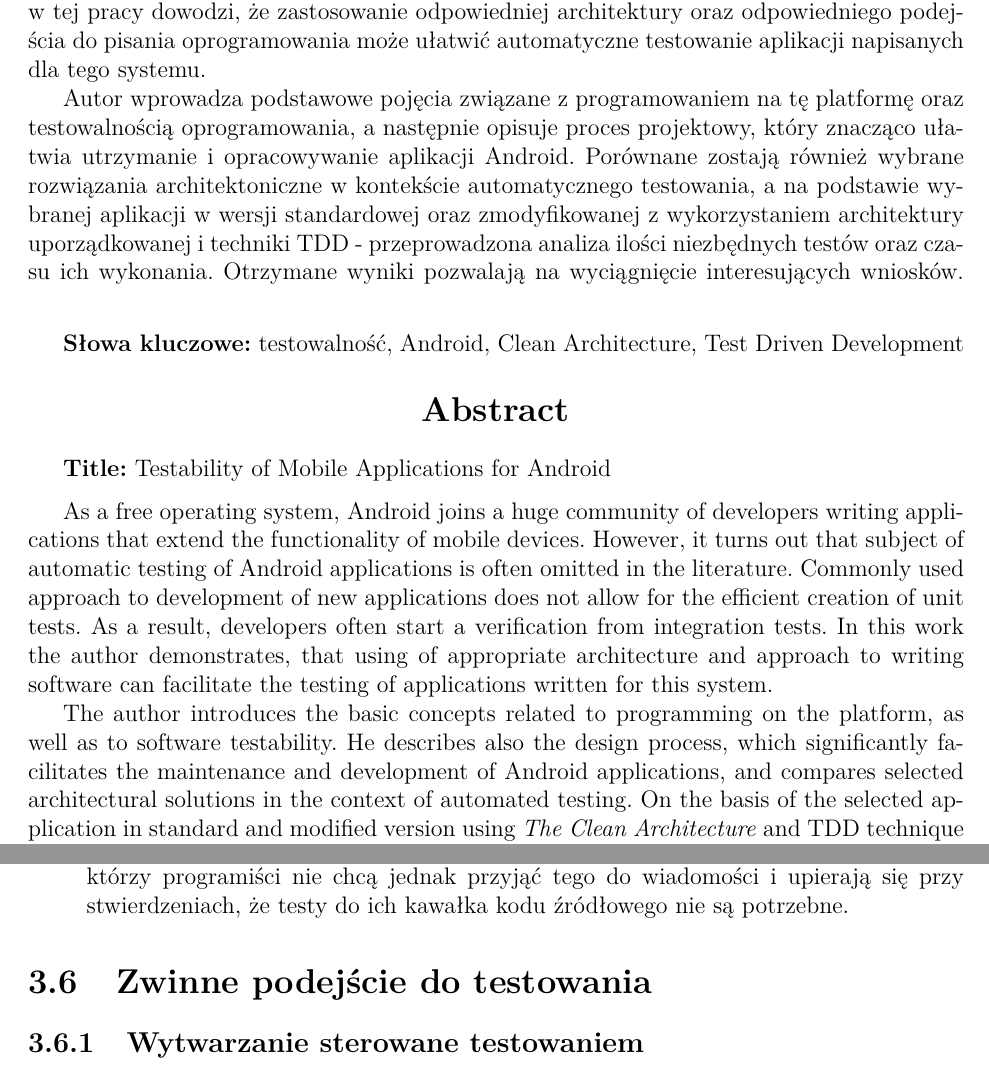
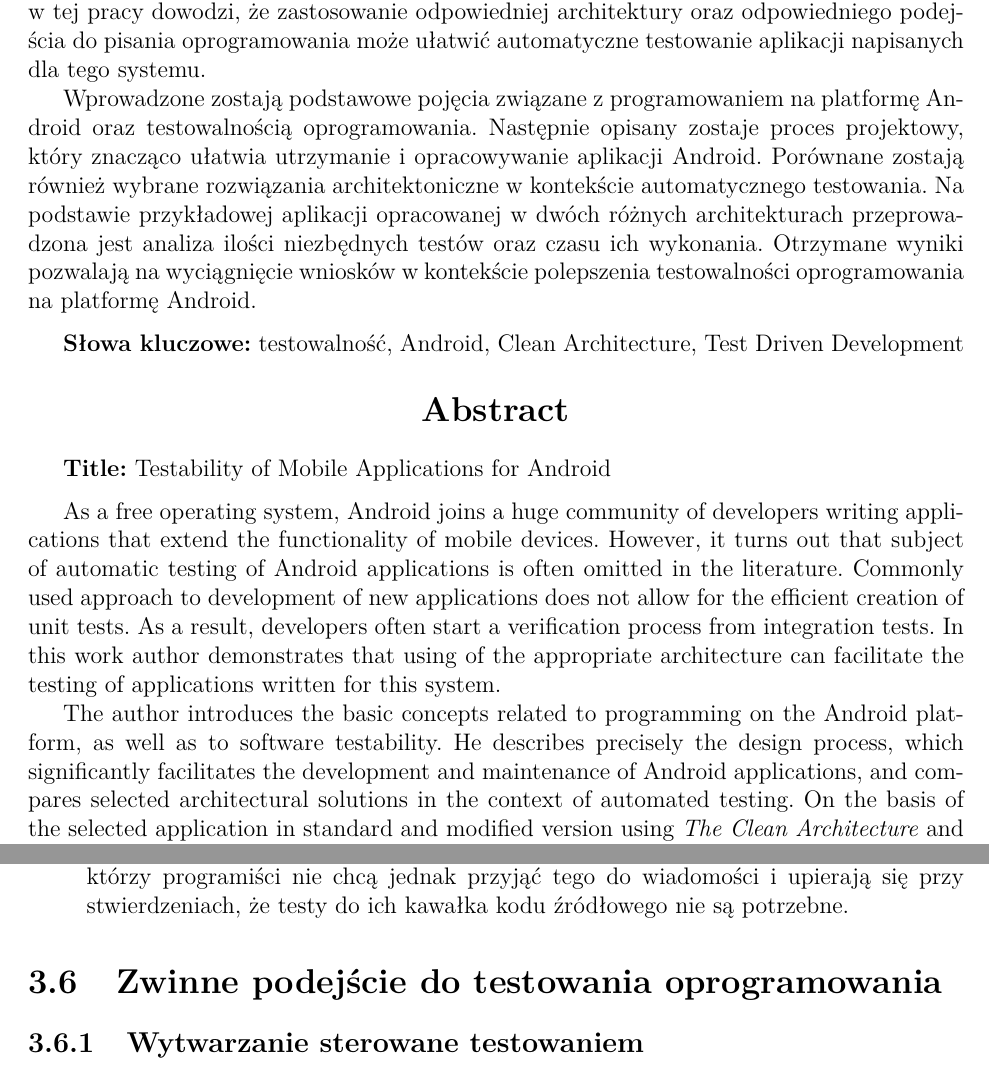
Before and after one commit to adventurewrites/mgr_info, a LaTeX document (report.tex, which reads abstract.tex, chapter_2.tex): two parts of pages 4 and 18 of 53, joined at a grey line, cut so that both start at the same text. Compiled offline with pdfLaTeX.

Commit message:
koncowa wersja

```diff
--- a/abstract.tex
+++ b/abstract.tex
@@ -10,7 +10,7 @@
 
 Jako system operacyjny dostępny bezpłatnie, Android zrzesza ogromną społeczność programistów piszących aplikacje, które poszerzają funkcjonalność urządzeń mobilnych. Okazuje się jednak, że temat automatycznego testowania opracowywanych aplikacji jest często pomijany w~literaturze, a~stosowane powszechnie podejście do tworzenia nowych aplikacji nie pozwala na sprawne pisanie testów jednostkowych. W~konsekwencji programiści rozpoczynają weryfikację od~testów integracyjnych. Wychodząc tym problemom naprzeciw, autor w~tej pracy dowodzi, że zastosowanie odpowiedniej architektury oraz odpowiedniego podejścia do pisania oprogramowania może ułatwić automatyczne testowanie aplikacji napisanych dla tego systemu.
 
-Autor wprowadza podstawowe pojęcia związane z~programowaniem na tę platformę oraz testowalnością oprogramowania, a~następnie opisuje proces projektowy, który znacząco ułatwia utrzymanie i~opracowywanie aplikacji Android. Porównane zostają również wybrane rozwiązania architektoniczne w~kontekście automatycznego testowania, a~na podstawie wybranej aplikacji w wersji standardowej oraz zmodyfikowanej z wykorzystaniem architektury uporządkowanej i techniki TDD - przeprowadzona analiza ilości niezbędnych testów oraz czasu ich wykonania. Otrzymane wyniki pozwalają na wyciągnięcie interesujących wniosków.
+Wprowadzone zostają podstawowe pojęcia związane z~programowaniem na platformę Android oraz testowalnością oprogramowania. Następnie opisany zostaje proces projektowy, który znacząco ułatwia utrzymanie i~opracowywanie aplikacji Android. Porównane zostają również wybrane rozwiązania architektoniczne w~kontekście automatycznego testowania. Na podstawie przykładowej aplikacji opracowanej w dwóch różnych architekturach przeprowadzona jest analiza ilości niezbędnych testów oraz czasu ich wykonania. Otrzymane wyniki pozwalają na wyciągnięcie wniosków w kontekście polepszenia testowalności oprogramowania na platformę Android.
 \vspace{7 pt}
 
 \textbf{Słowa kluczowe:} testowalność, Android, Clean Architecture, Test Driven Development
@@ -22,9 +22,9 @@ Autor wprowadza podstawowe pojęcia związane z~programowaniem na tę platformę
 \textbf{Title:} Testability of Mobile Applications for Android
 \vspace{7 pt}
 
-As a free operating system, Android joins a~huge community of developers writing applications that extend the~functionality of~mobile devices. However, it turns out that subject of automatic testing of Android applications is often omitted in the literature. Commonly used approach to development of new applications does not allow for the efficient creation of unit tests. As a~result, developers often start a~verification from integration tests. In this work the~author demonstrates, that using of appropriate architecture and approach to writing software can facilitate the testing of applications written for this system.
+As a free operating system, Android joins a~huge community of developers writing applications that extend the~functionality of~mobile devices. However, it turns out that subject of automatic testing of Android applications is often omitted in the literature. Commonly used approach to development of new applications does not allow for the efficient creation of unit tests. As a~result, developers often start a~verification process from integration tests. In this work author demonstrates that using of the appropriate architecture can facilitate the testing of applications written for this system.
 
-The author introduces the basic concepts related to programming on the platform, as well as to software testability. He describes also the design process, which significantly facilitates the maintenance and development of Android applications, and compares selected architectural solutions in the context of automated testing. On the basis of the selected application in standard and modified version using \textit{The Clean Architecture} and TDD technique -  analysis of the number of necessary tests and the time of their execution is caried out. Obtained results are encouraging and useful for development of similar solutions.
+The author introduces the basic concepts related to programming on the Android platform, as well as to software testability. He describes precisely the design process, which significantly facilitates the development and maintenance of Android applications, and compares selected architectural solutions in the context of automated testing. On the basis of the selected application in standard and modified version using \textit{The Clean Architecture} and TDD technique -  analysis of the number of necessary tests and the time of their execution is caried out. Obtained results are encouraging and useful for development of similar solutions.
 \vspace{7 pt}
 
 \textbf{Key words:} testability, Android, Clean Architecture, Test Driven Development
--- a/chapter_2.tex
+++ b/chapter_2.tex
@@ -148,7 +148,7 @@ Przekonanie programistów o~własnej nieomylności.
 Człowiek jest omylny i~popełnia błędy, do czego nawiązano już w~rozdziale \ref{czy_testowanie_potrzebne}. Niektórzy programiści nie chcą jednak przyjąć tego do wiadomości i~upierają się przy stwierdzeniach, że testy do ich kawałka kodu źródłowego nie są potrzebne.
 \end{itemize}
 
-\section{Zwinne podejście do testowania}
+\section{Zwinne podejście do testowania oprogramowania}
 \label{zwinne_testowanie}
 \subsection{Wytwarzanie sterowane testowaniem}
 \label{test_driven_development}
```
Also changed, not shown: chapter_5.tex (+3 -3 lines), introduction.tex (+2 -2 lines), rafal-sowiak-v9.pdf (added), 1 other file.
